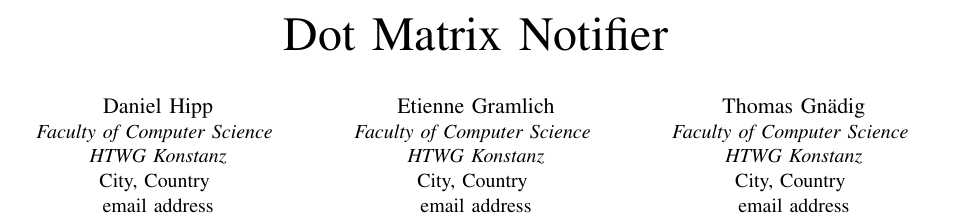
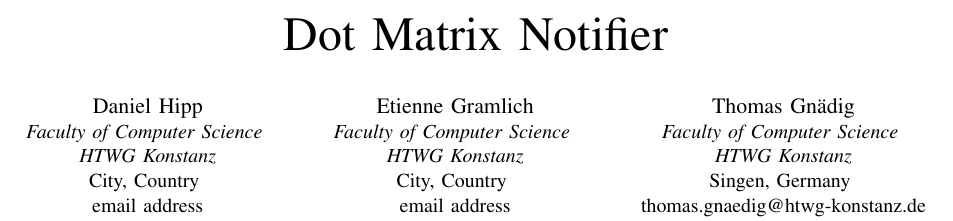
Before and after one commit to DanielHipp/mobileComputing_Raspberry, a LaTeX paper (docs/MobileComputing-Paper.tex): part of page 1 of 2, cut so that both start at the same text. Compiled offline with pdfLaTeX; a missing font is replaced by an installed copy or a similar font; a LaTeX package or settings file that is missing is left out.

Commit message:
insert E-Mail adress

```diff
--- a/docs/MobileComputing-Paper.tex
+++ b/docs/MobileComputing-Paper.tex
@@ -28,8 +28,8 @@
 \IEEEauthorblockN{Thomas Gnädig}
 \IEEEauthorblockA{\textit{Faculty of Computer Science} \\
 \textit{HTWG Konstanz}\\
-City, Country \\
-email address}
+Singen, Germany \\
+thomas.gnaedig@htwg-konstanz.de}
 }
 
 \maketitle
```
